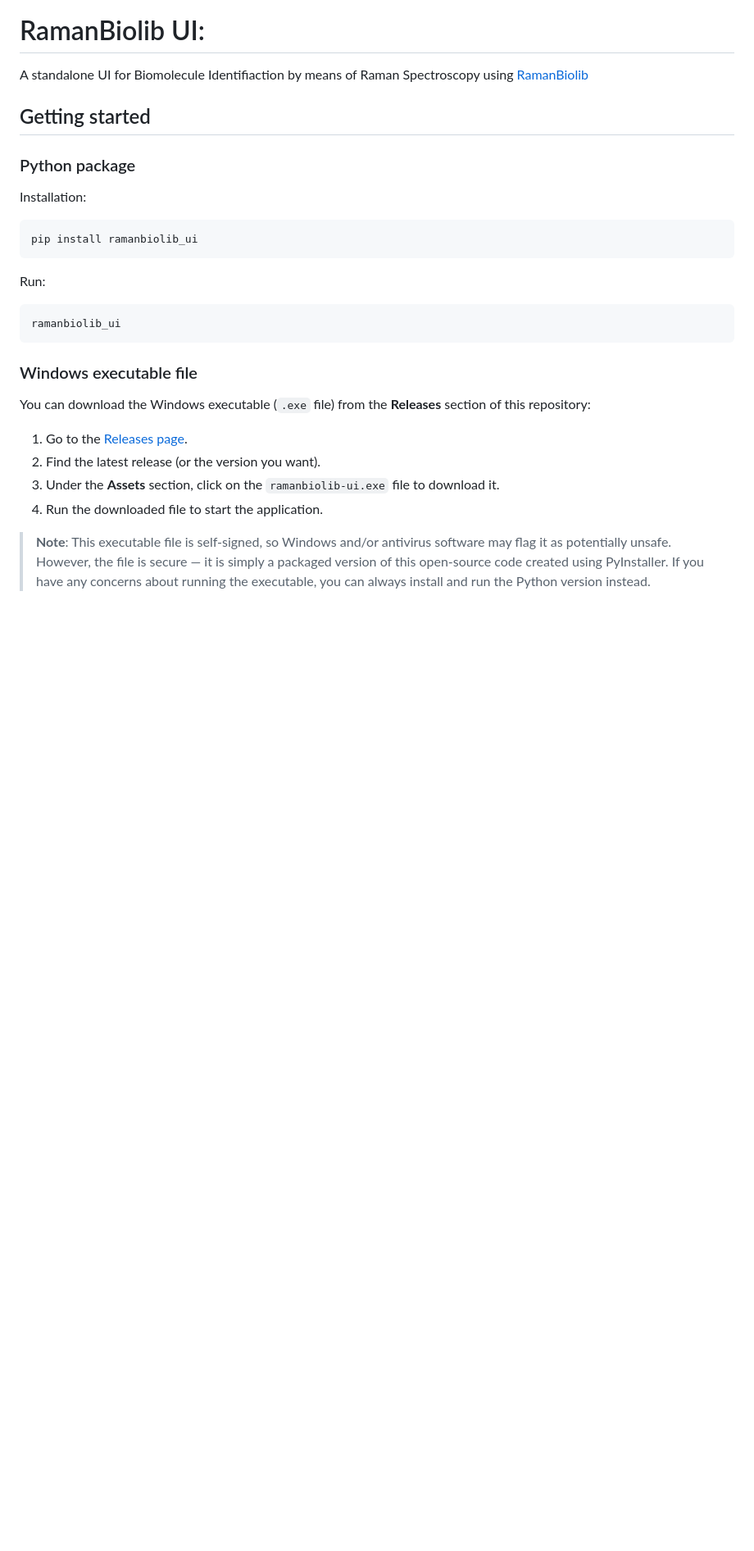
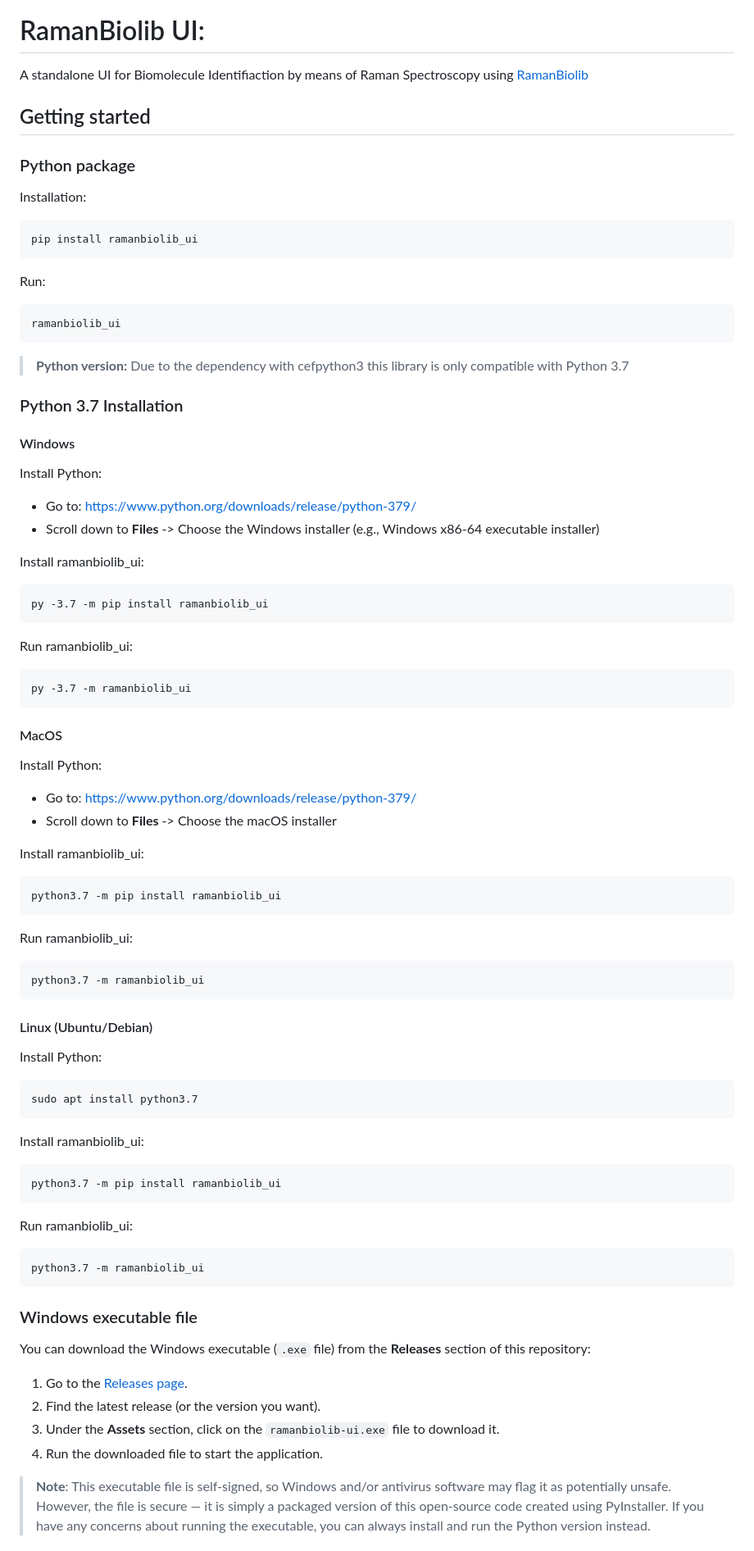
Before and after one commit to mteranm/ramanbiolib-ui, a Markdown page: README.md, the part around the change printed below. Shown: that part at 82% size. Rendered like a GitHub page; blank space fills up the shorter version.

Commit message:
Improve documentation

````diff
--- a/README.md
+++ b/README.md
@@ -22,6 +22,56 @@ Run:
 ```
 ramanbiolib_ui
 ```
+> **Python version:** Due to the dependency with cefpython3 this library is only compatible with Python 3.7
+
+
+### Python 3.7 Installation
+
+#### Windows
+
+Install Python:
+- Go to: https://www.python.org/downloads/release/python-379/
+- Scroll down to **Files** -> Choose the Windows installer (e.g., Windows x86-64 executable installer)
+
+Install ramanbiolib_ui:
+```
+py -3.7 -m pip install ramanbiolib_ui
+```
+Run ramanbiolib_ui:
+```
+py -3.7 -m ramanbiolib_ui
+```
+
+#### MacOS
+
+Install Python:
+- Go to: https://www.python.org/downloads/release/python-379/
+- Scroll down to **Files** -> Choose the macOS installer
+
+Install ramanbiolib_ui:
+```
+python3.7 -m pip install ramanbiolib_ui
+```
+Run ramanbiolib_ui:
+```
+python3.7 -m ramanbiolib_ui
+```
+
+#### Linux (Ubuntu/Debian)
+
+Install Python:
+```
+sudo apt install python3.7
+```
+
+Install ramanbiolib_ui:
+```
+python3.7 -m pip install ramanbiolib_ui
+```
+Run ramanbiolib_ui:
+```
+python3.7 -m ramanbiolib_ui
+```
 
 ### Windows executable file
 
````
Also changed, not shown: other parts of README.md (+17 -0 lines).
